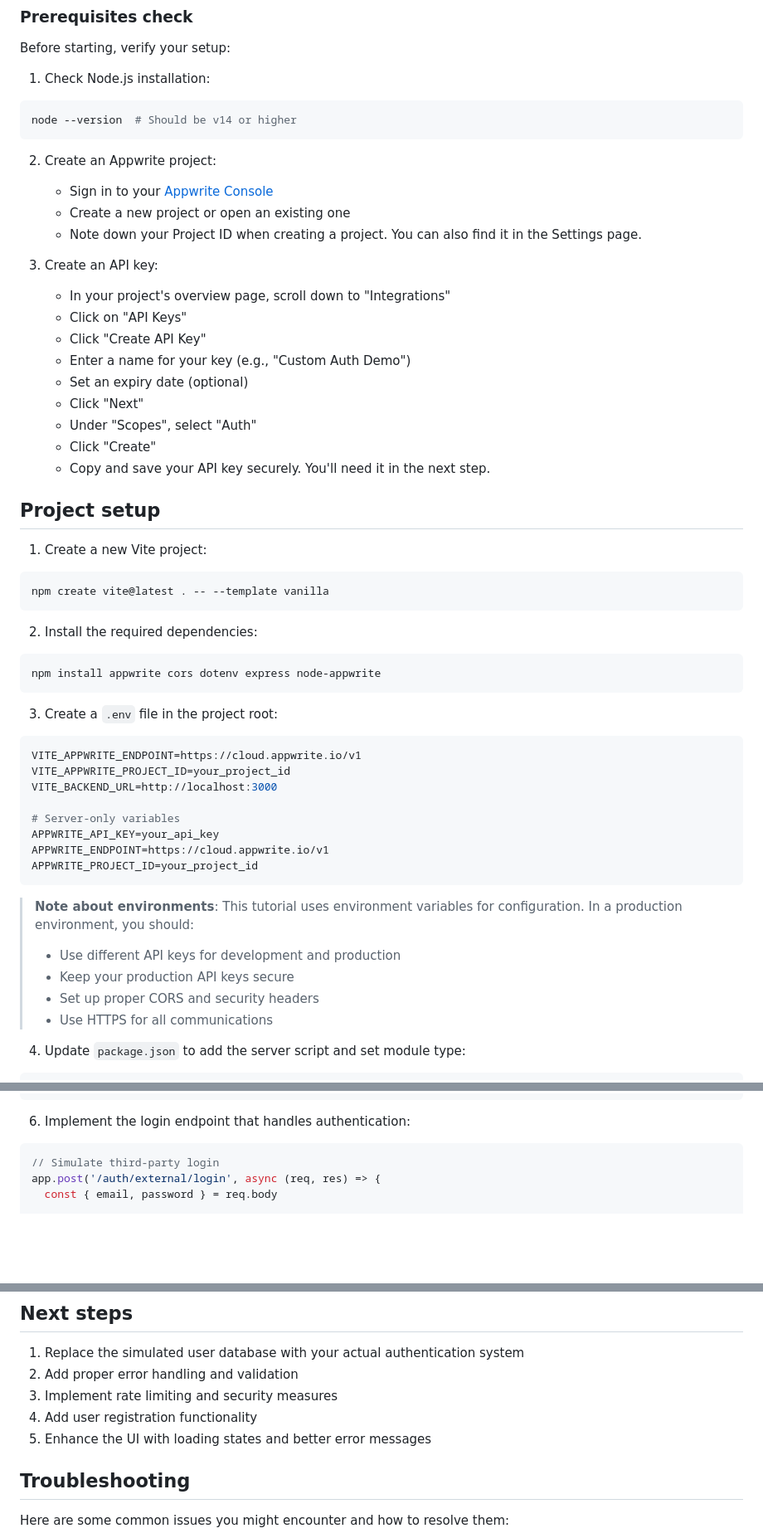
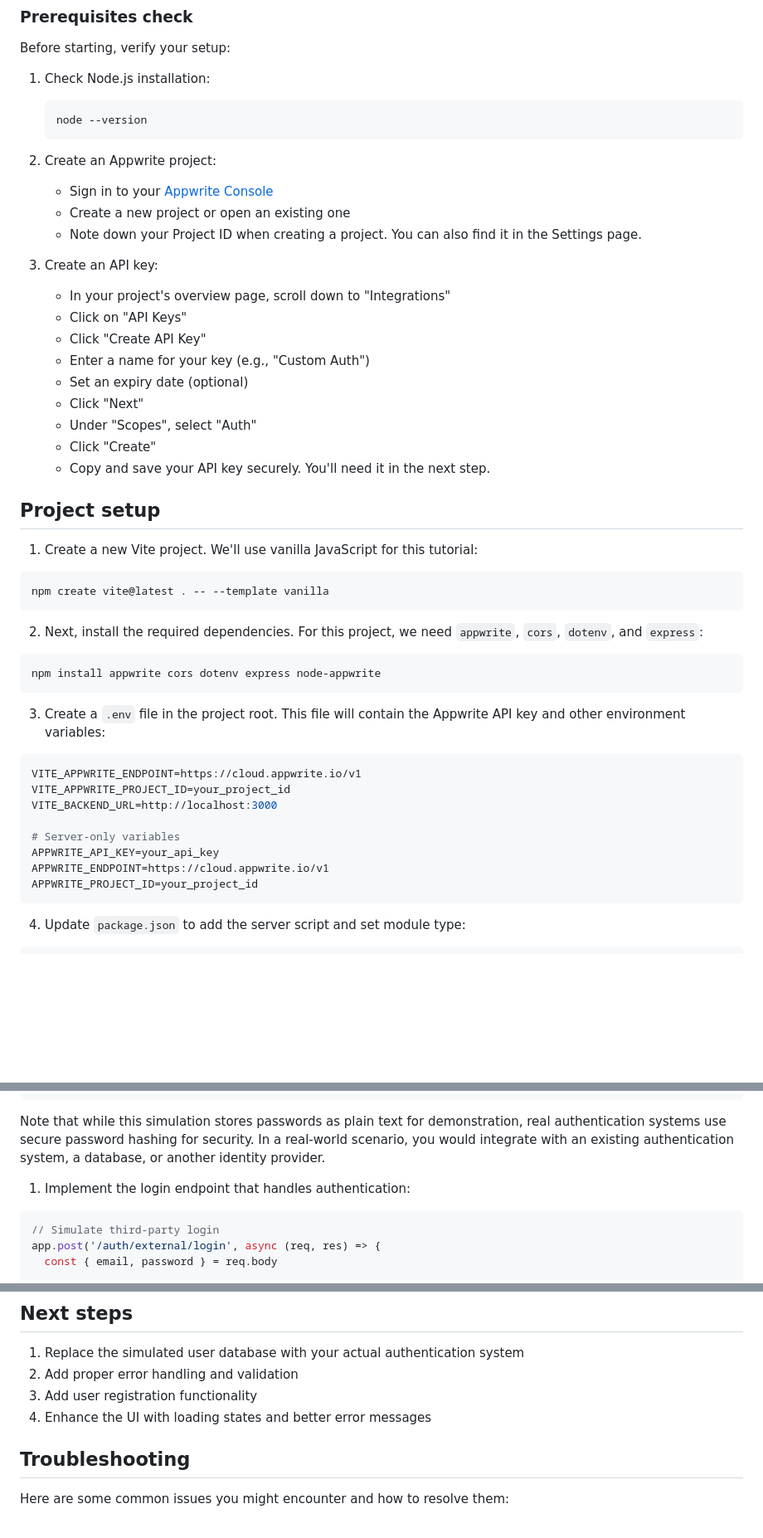
Before and after one commit to ebenezerdon/appwrite-custom-auth, a Markdown page: tutorial.md, 3 parts joined by grey strips. Shown at 83% size. GitHub-like rendering; blank space fills up the shorter version.

````diff
--- a/tutorial.md
+++ b/tutorial.md
@@ -26,9 +26,9 @@ Before starting, verify your setup:
 
 1. Check Node.js installation:
 
-```bash
-node --version  # Should be v14 or higher
-```
+   ```bash
+   node --version
+   ```
 
 2. Create an Appwrite project:
 
@@ -41,7 +41,7 @@ node --version  # Should be v14 or higher
    - In your project's overview page, scroll down to "Integrations"
    - Click on "API Keys"
    - Click "Create API Key"
-   - Enter a name for your key (e.g., "Custom Auth Demo")
+   - Enter a name for your key (e.g., "Custom Auth")
    - Set an expiry date (optional)
    - Click "Next"
    - Under "Scopes", select "Auth"
@@ -50,19 +50,19 @@ node --version  # Should be v14 or higher
 
 ## Project setup
 
-1. Create a new Vite project:
+1. Create a new Vite project. We'll use vanilla JavaScript for this tutorial:
 
 ```bash
 npm create vite@latest . -- --template vanilla
 ```
 
-2. Install the required dependencies:
+2. Next, install the required dependencies. For this project, we need `appwrite`, `cors`, `dotenv`, and `express`:
 
 ```bash
 npm install appwrite cors dotenv express node-appwrite
 ```
 
-3. Create a `.env` file in the project root:
+3. Create a `.env` file in the project root. This file will contain the Appwrite API key and other environment variables:
 
 ```env
 VITE_APPWRITE_ENDPOINT=https://cloud.appwrite.io/v1
@@ -74,13 +74,6 @@ APPWRITE_API_KEY=your_api_key
 APPWRITE_ENDPOINT=https://cloud.appwrite.io/v1
 APPWRITE_PROJECT_ID=your_project_id
 ```
-
-> **Note about environments**: This tutorial uses environment variables for configuration. In a production environment, you should:
->
-> - Use different API keys for development and production
-> - Keep your production API keys secure
-> - Set up proper CORS and security headers
-> - Use HTTPS for all communications
 
 4. Update `package.json` to add the server script and set module type:
 
@@ -164,7 +157,10 @@ const thirdPartyUsers = {
 }
 ```
 
-6. Implement the login endpoint that handles authentication:
+Note that while this simulation stores passwords as plain text for demonstration, real authentication systems use secure password hashing for security.
+In a real-world scenario, you would integrate with an existing authentication system, a database, or another identity provider.
+
+1. Implement the login endpoint that handles authentication:
 
 ```javascript
 // Simulate third-party login
@@ -486,9 +482,8 @@ Note: The backend server will run on port 3000 by default, but you can change th
 
 1. Replace the simulated user database with your actual authentication system
 2. Add proper error handling and validation
-3. Implement rate limiting and security measures
-4. Add user registration functionality
-5. Enhance the UI with loading states and better error messages
+3. Add user registration functionality
+4. Enhance the UI with loading states and better error messages
 
 ## Troubleshooting
 
````
Also changed, not shown: other parts of tutorial.md (+3 -24 lines).
